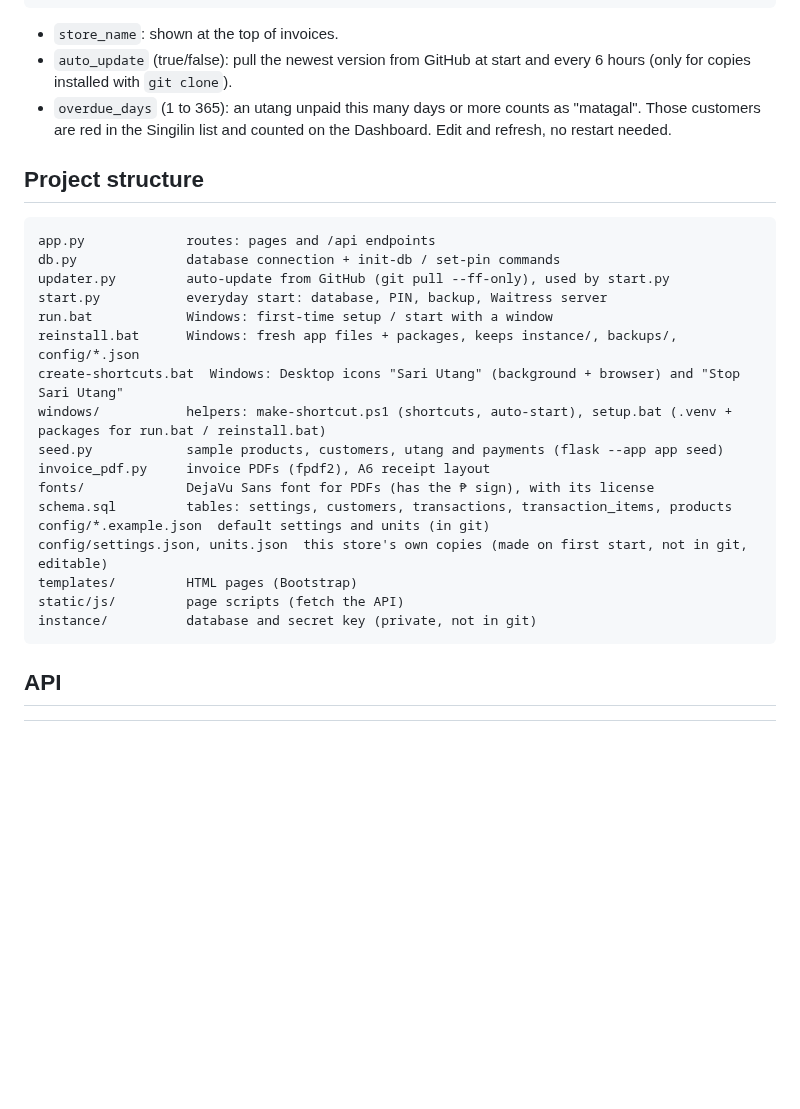
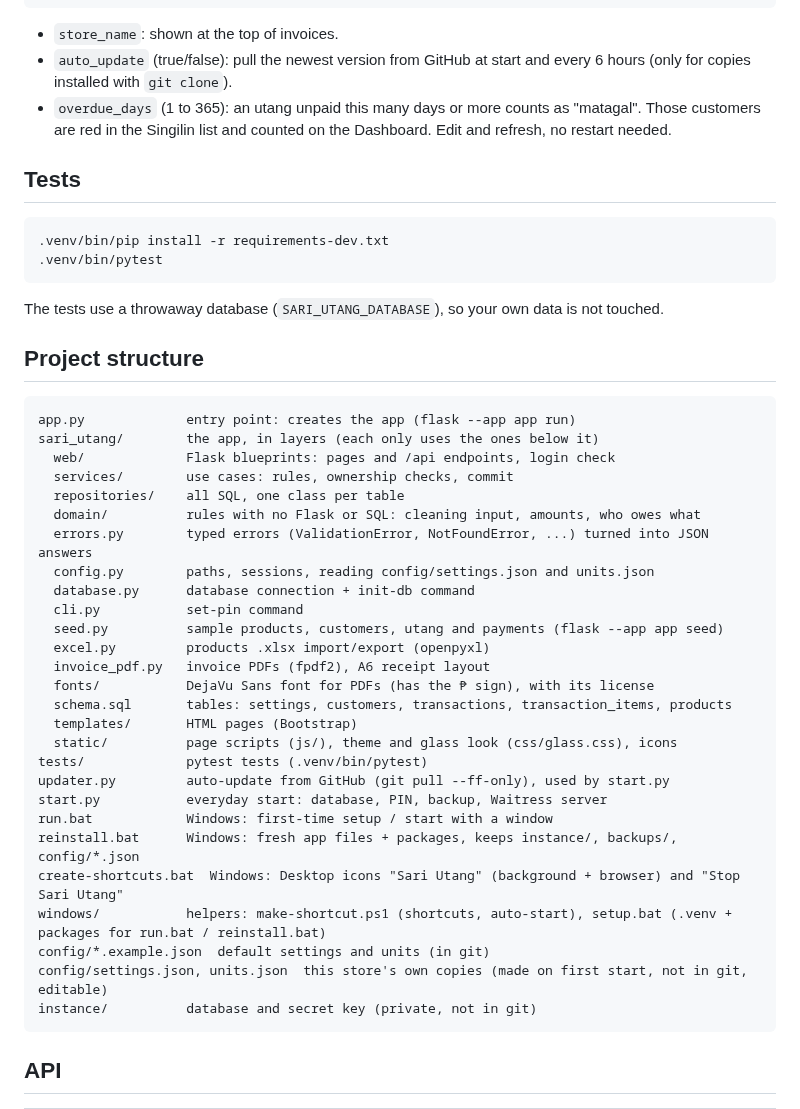
Before and after one commit to errolitolopez/sari-utang, a Markdown page: README.md, the part around the change. GitHub-like rendering; blank space fills up the shorter version.

Commit message:
docs: describe the layers and how to run the tests

````diff
--- a/README.md
+++ b/README.md
@@ -110,25 +110,44 @@ The units in the product form's **Per** dropdown. Edit the file and refresh the
 - `auto_update` (true/false): pull the newest version from GitHub at start and every 6 hours (only for copies installed with `git clone`).
 - `overdue_days` (1 to 365): an utang unpaid this many days or more counts as "matagal". Those customers are red in the Singilin list and counted on the Dashboard. Edit and refresh, no restart needed.
 
+## Tests
+
+```bash
+.venv/bin/pip install -r requirements-dev.txt
+.venv/bin/pytest
+```
+
+The tests use a throwaway database (`SARI_UTANG_DATABASE`), so your own data is not touched.
+
 ## Project structure
 
 ```
-app.py             routes: pages and /api endpoints
-db.py              database connection + init-db / set-pin commands
+app.py             entry point: creates the app (flask --app app run)
+sari_utang/        the app, in layers (each only uses the ones below it)
+  web/             Flask blueprints: pages and /api endpoints, login check
+  services/        use cases: rules, ownership checks, commit
+  repositories/    all SQL, one class per table
+  domain/          rules with no Flask or SQL: cleaning input, amounts, who owes what
+  errors.py        typed errors (ValidationError, NotFoundError, ...) turned into JSON answers
+  config.py        paths, sessions, reading config/settings.json and units.json
+  database.py      database connection + init-db command
+  cli.py           set-pin command
+  seed.py          sample products, customers, utang and payments (flask --app app seed)
+  excel.py         products .xlsx import/export (openpyxl)
+  invoice_pdf.py   invoice PDFs (fpdf2), A6 receipt layout
+  fonts/           DejaVu Sans font for PDFs (has the ₱ sign), with its license
+  schema.sql       tables: settings, customers, transactions, transaction_items, products
+  templates/       HTML pages (Bootstrap)
+  static/          page scripts (js/), theme and glass look (css/glass.css), icons
+tests/             pytest tests (.venv/bin/pytest)
 updater.py         auto-update from GitHub (git pull --ff-only), used by start.py
 start.py           everyday start: database, PIN, backup, Waitress server
 run.bat            Windows: first-time setup / start with a window
 reinstall.bat      Windows: fresh app files + packages, keeps instance/, backups/, config/*.json
 create-shortcuts.bat  Windows: Desktop icons "Sari Utang" (background + browser) and "Stop Sari Utang"
 windows/           helpers: make-shortcut.ps1 (shortcuts, auto-start), setup.bat (.venv + packages for run.bat / reinstall.bat)
-seed.py            sample products, customers, utang and payments (flask --app app seed)
-invoice_pdf.py     invoice PDFs (fpdf2), A6 receipt layout
-fonts/             DejaVu Sans font for PDFs (has the ₱ sign), with its license
-schema.sql         tables: settings, customers, transactions, transaction_items, products
 config/*.example.json  default settings and units (in git)
 config/settings.json, units.json  this store's own copies (made on first start, not in git, editable)
-templates/         HTML pages (Bootstrap)
-static/js/         page scripts (fetch the API)
 instance/          database and secret key (private, not in git)
 ```
 
````
